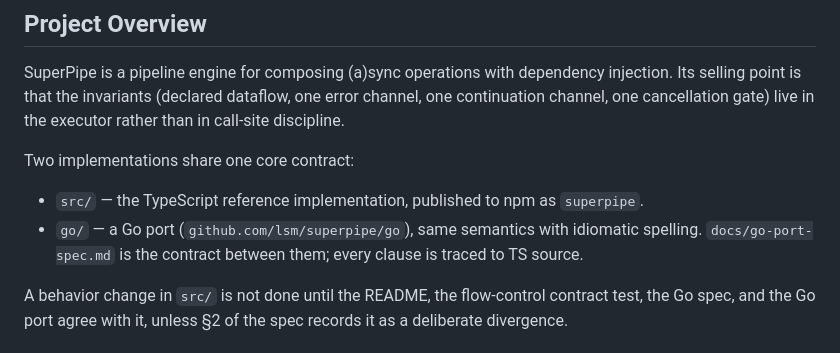
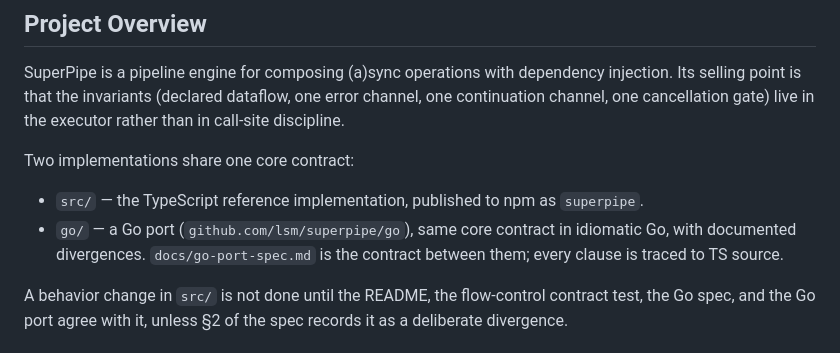
Before and after one commit to lsm/superpipe, a Markdown page: CLAUDE.md, the part around the change. GitHub-like rendering.

Commit message:
docs(claude): stop describing the Go port as same-semantics in the overview
Co-Authored-By: Claude Fable 5.1 <noreply@anthropic.com>

```diff
--- a/CLAUDE.md
+++ b/CLAUDE.md
@@ -11,7 +11,8 @@ channel, one cancellation gate) live in the executor rather than in call-site di
 Two implementations share one core contract:
 
 - `src/` — the TypeScript reference implementation, published to npm as `superpipe`.
-- `go/` — a Go port (`github.com/lsm/superpipe/go`), same semantics with idiomatic spelling.
+- `go/` — a Go port (`github.com/lsm/superpipe/go`), same core contract in idiomatic Go, with
+  documented divergences.
   `docs/go-port-spec.md` is the contract between them; every clause is traced to TS source.
 
 A behavior change in `src/` is not done until the README, the flow-control contract test, the Go
```
